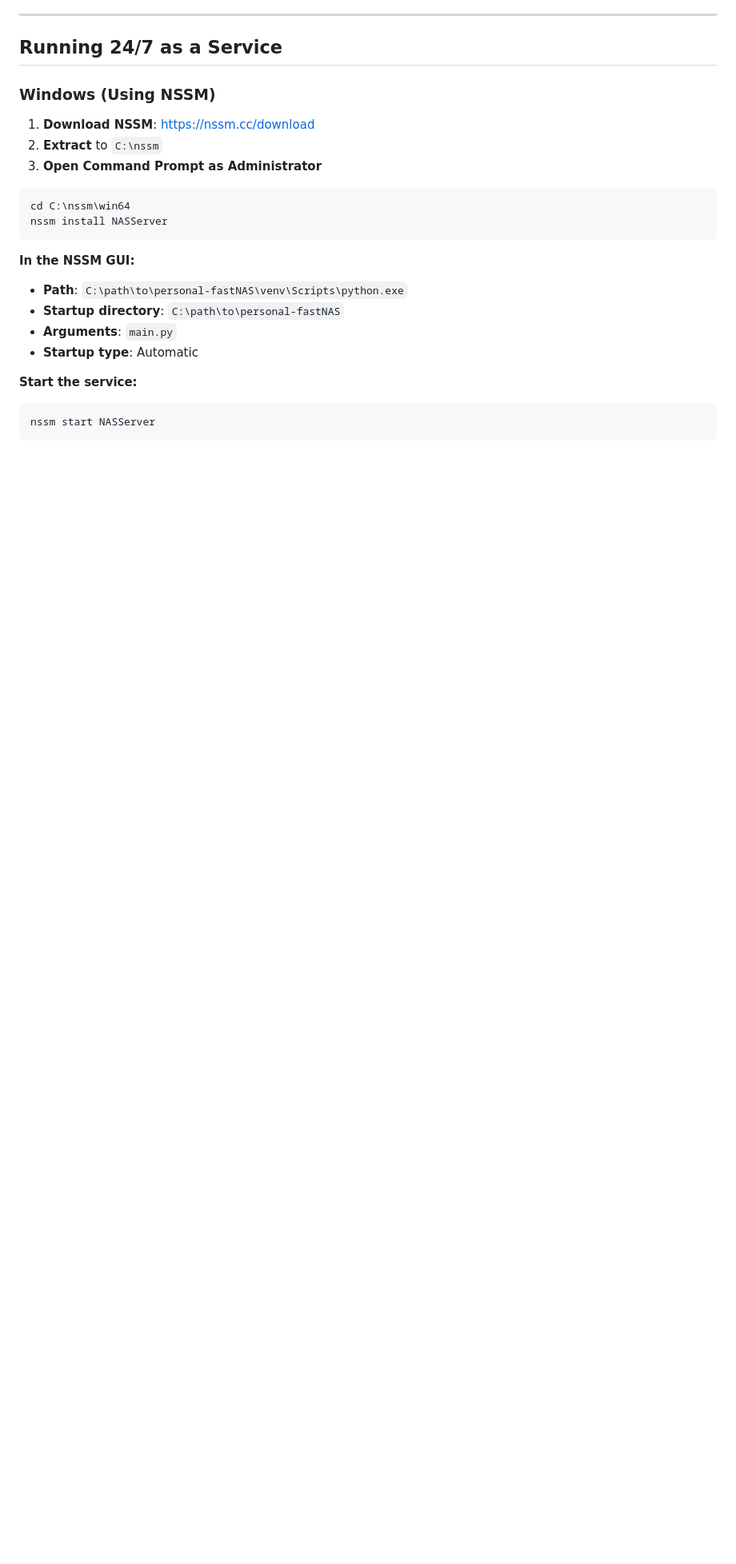
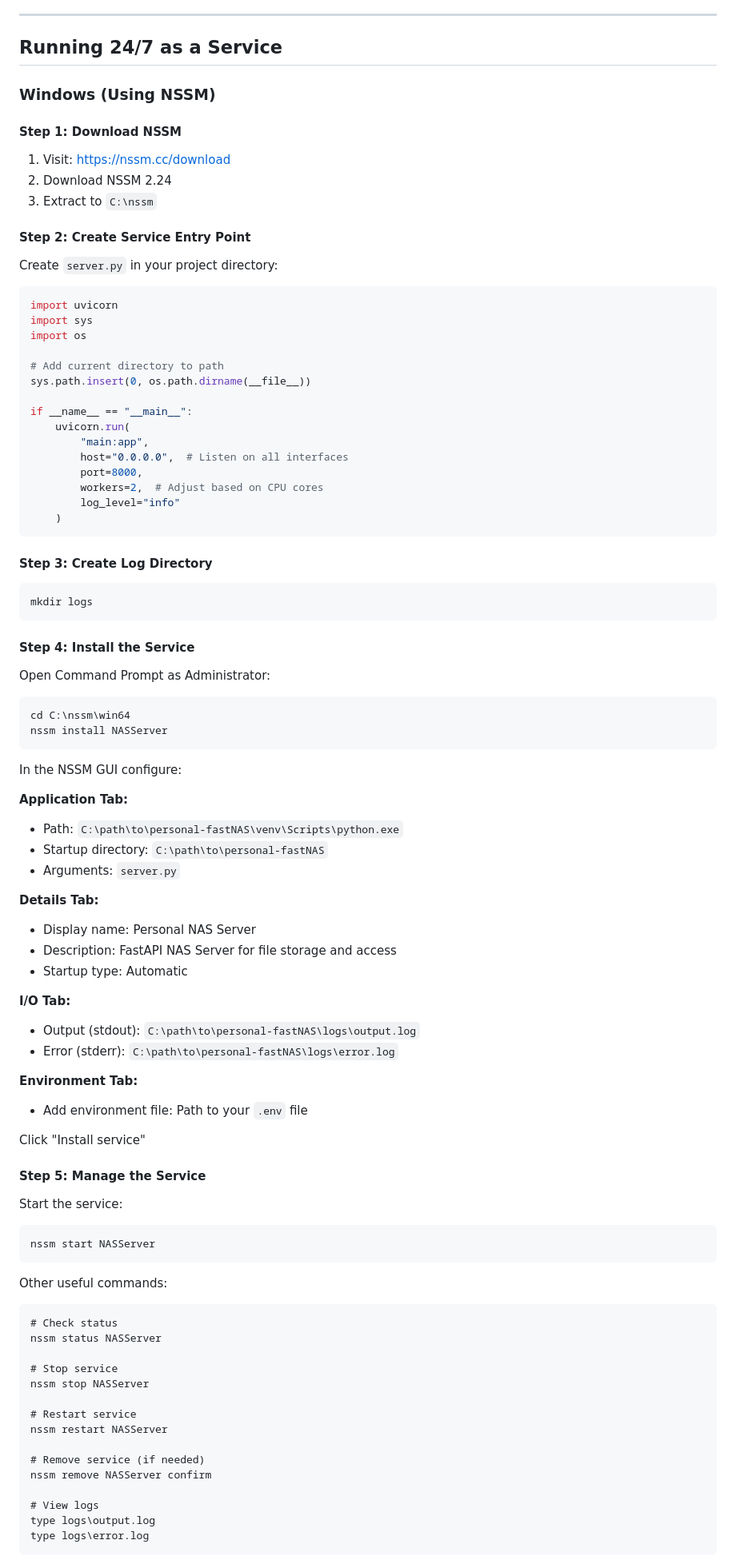
Before and after one commit to adityaa05/personal-fastNAS, a Markdown page: README.md, the part around the change printed below. Shown: that part at 80% size. Drawn GitHub-style; blank space fills up the shorter version.

Commit message:
updated manual and readme to include nssm setup

````diff
--- a/README.md
+++ b/README.md
@@ -197,24 +197,99 @@ Done! You can now access your files from anywhere.
 
 ### Windows (Using NSSM)
 
-1. **Download NSSM**: https://nssm.cc/download
-2. **Extract** to `C:\nssm`
-3. **Open Command Prompt as Administrator**
+#### Step 1: Download NSSM
+
+1. Visit: https://nssm.cc/download
+2. Download NSSM 2.24
+3. Extract to `C:\nssm`
+
+#### Step 2: Create Service Entry Point
+
+Create `server.py` in your project directory:
+
+```python
+import uvicorn
+import sys
+import os
+
+# Add current directory to path
+sys.path.insert(0, os.path.dirname(__file__))
+
+if __name__ == "__main__":
+    uvicorn.run(
+        "main:app",
+        host="0.0.0.0",  # Listen on all interfaces
+        port=8000,
+        workers=2,  # Adjust based on CPU cores
+        log_level="info"
+    )
+```
+
+#### Step 3: Create Log Directory
+
+```cmd
+mkdir logs
+```
+
+#### Step 4: Install the Service
+
+Open Command Prompt as Administrator:
 
 ```cmd
 cd C:\nssm\win64
 nssm install NASServer
 ```
 
-**In the NSSM GUI:**
+In the NSSM GUI configure:
 
-- **Path**: `C:\path\to\personal-fastNAS\venv\Scripts\python.exe`
-- **Startup directory**: `C:\path\to\personal-fastNAS`
-- **Arguments**: `main.py`
-- **Startup type**: Automatic
+**Application Tab:**
 
-**Start the service:**
+- Path: `C:\path\to\personal-fastNAS\venv\Scripts\python.exe`
+- Startup directory: `C:\path\to\personal-fastNAS`
+- Arguments: `server.py`
+
+**Details Tab:**
+
+- Display name: Personal NAS Server
+- Description: FastAPI NAS Server for file storage and access
+- Startup type: Automatic
+
+**I/O Tab:**
+
+- Output (stdout): `C:\path\to\personal-fastNAS\logs\output.log`
+- Error (stderr): `C:\path\to\personal-fastNAS\logs\error.log`
+
+**Environment Tab:**
+
+- Add environment file: Path to your `.env` file
+
+Click "Install service"
+
+#### Step 5: Manage the Service
+
+Start the service:
 
 ```cmd
 nssm start NASServer
 ```
+
+Other useful commands:
+
+```cmd
+# Check status
+nssm status NASServer
+
+# Stop service
+nssm stop NASServer
+
+# Restart service
+nssm restart NASServer
+
+# Remove service (if needed)
+nssm remove NASServer confirm
+
+# View logs
+type logs\output.log
+type logs\error.log
+```
+
````
Also changed, not shown: other parts of README.md (+1 -0 lines), manual.md (+100 -0 lines).
